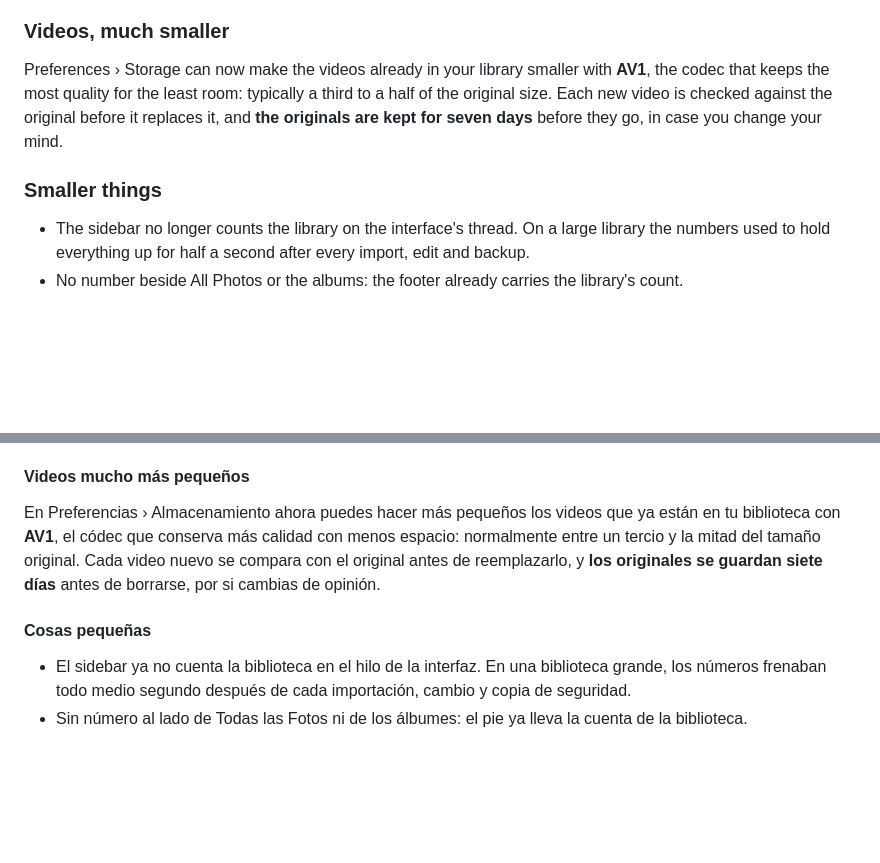
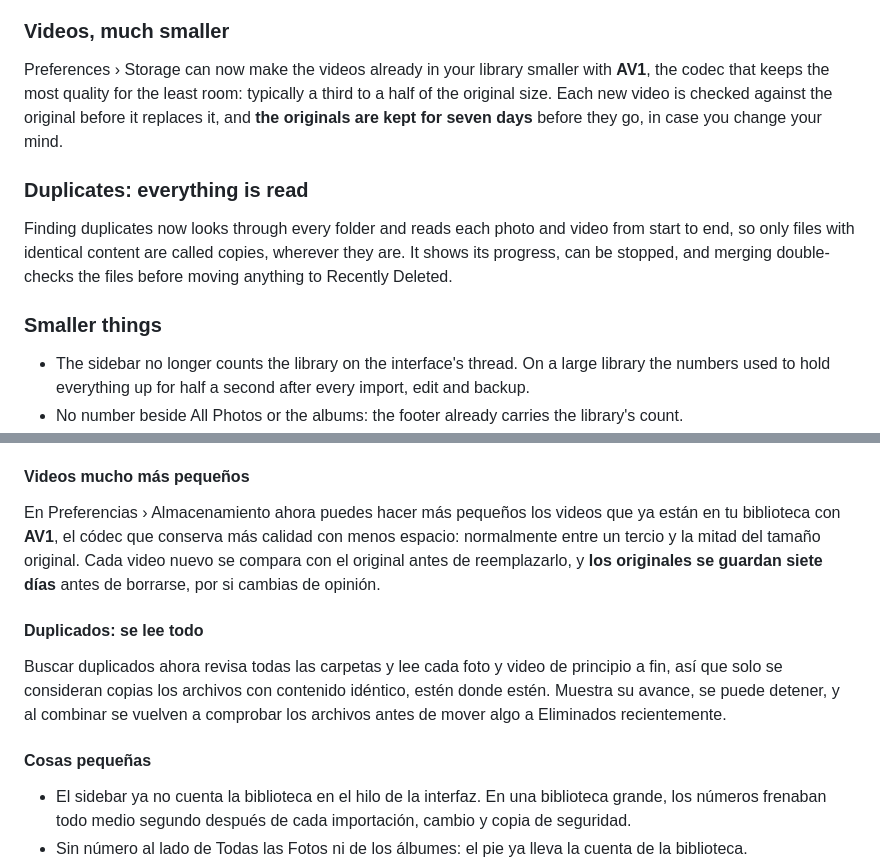
Before and after one commit to vezzulab/Piklin, a Markdown page: docs/release-2.0.0.md, 2 parts joined by grey strips. GitHub-like rendering; folded sections open; blank space fills up the shorter version.

Commit message:
Notes: duplicate scan

```diff
--- a/docs/release-2.0.0.md
+++ b/docs/release-2.0.0.md
@@ -123,7 +123,12 @@ Drag photos to the desktop, a folder or another program and they arrive as files
 
 Preferences › Storage can now make the videos already in your library smaller with **AV1**, the codec that keeps the most quality for the least room: typically a third to a half of the original size. Each new video is checked against the original before it replaces it, and **the originals are kept for seven days** before they go, in case you change your mind.
 
+### Duplicates: everything is read
+
+Finding duplicates now looks through every folder and reads each photo and video from start to end, so only files with identical content are called copies, wherever they are. It shows its progress, can be stopped, and merging double-checks the files before moving anything to Recently Deleted.
+
 ### Smaller things
+
 
 
 - The sidebar no longer counts the library on the interface's thread. On a large library the numbers used to hold everything up for half a second after every import, edit and backup.
@@ -277,7 +282,12 @@ Arrastra fotos al escritorio, a una carpeta o a otro programa y llegan como arch
 
 En Preferencias › Almacenamiento ahora puedes hacer más pequeños los videos que ya están en tu biblioteca con **AV1**, el códec que conserva más calidad con menos espacio: normalmente entre un tercio y la mitad del tamaño original. Cada video nuevo se compara con el original antes de reemplazarlo, y **los originales se guardan siete días** antes de borrarse, por si cambias de opinión.
 
+#### Duplicados: se lee todo
+
+Buscar duplicados ahora revisa todas las carpetas y lee cada foto y video de principio a fin, así que solo se consideran copias los archivos con contenido idéntico, estén donde estén. Muestra su avance, se puede detener, y al combinar se vuelven a comprobar los archivos antes de mover algo a Eliminados recientemente.
+
 #### Cosas pequeñas
+
 
 
 - El sidebar ya no cuenta la biblioteca en el hilo de la interfaz. En una biblioteca grande, los números frenaban todo medio segundo después de cada importación, cambio y copia de seguridad.
```
Also changed, not shown: CHANGELOG.md (+3 -0 lines).
